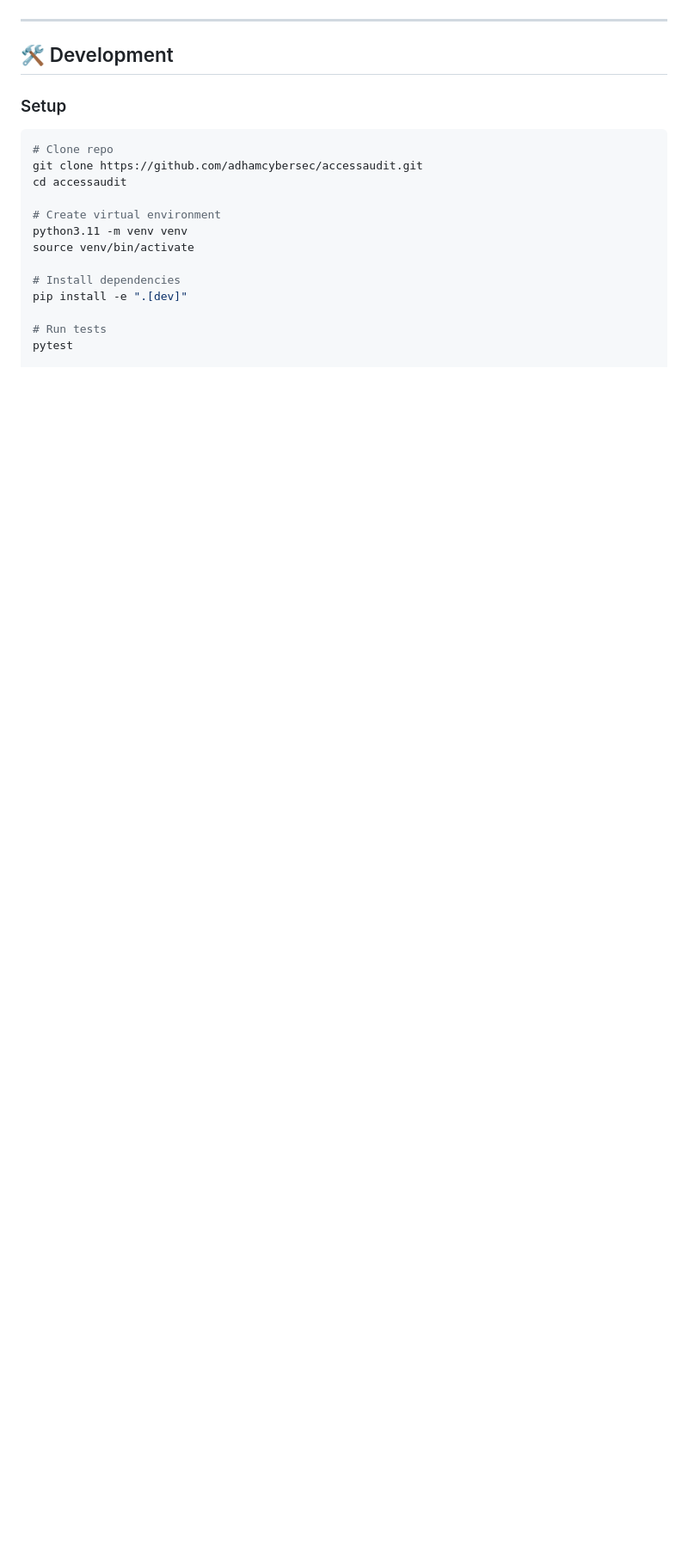
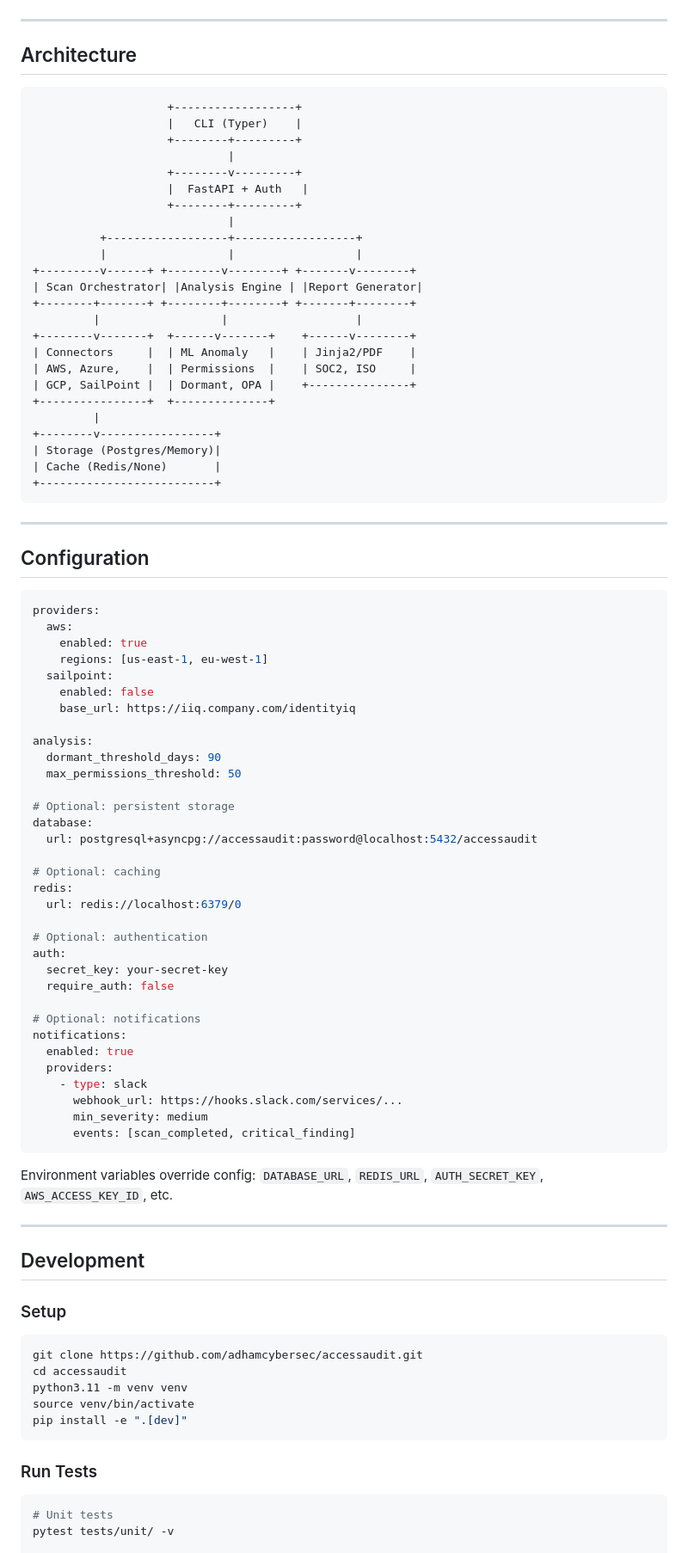
Before and after one commit to adhamcybersec/accessaudit, a Markdown page: README.md, the part around one of its changes. Shown at 86% size. Rendered like a GitHub page; blank space fills up the shorter version.

````diff
--- a/README.md
+++ b/README.md
@@ -185,22 +235,94 @@ See [ARCHITECTURE.md](ARCHITECTURE.md) for detailed design.
 
 ---
 
-## 🛠️ Development
+## Architecture
+
+```
+                    +------------------+
+                    |   CLI (Typer)    |
+                    +--------+---------+
+                             |
+                    +--------v---------+
+                    |  FastAPI + Auth   |
+                    +--------+---------+
+                             |
+          +------------------+------------------+
+          |                  |                  |
++---------v------+ +--------v--------+ +-------v--------+
+| Scan Orchestrator| |Analysis Engine | |Report Generator|
++--------+-------+ +--------+--------+ +-------+--------+
+         |                  |                   |
++--------v-------+  +------v-------+    +------v--------+
+| Connectors     |  | ML Anomaly   |    | Jinja2/PDF    |
+| AWS, Azure,    |  | Permissions  |    | SOC2, ISO     |
+| GCP, SailPoint |  | Dormant, OPA |    +---------------+
++----------------+  +--------------+
+         |
++--------v-----------------+
+| Storage (Postgres/Memory)|
+| Cache (Redis/None)       |
++--------------------------+
+```
+
+---
+
+## Configuration
+
+```yaml
+providers:
+  aws:
+    enabled: true
+    regions: [us-east-1, eu-west-1]
+  sailpoint:
+    enabled: false
+    base_url: https://iiq.company.com/identityiq
+
+analysis:
+  dormant_threshold_days: 90
+  max_permissions_threshold: 50
+
+# Optional: persistent storage
+database:
+  url: postgresql+asyncpg://accessaudit:password@localhost:5432/accessaudit
+
+# Optional: caching
+redis:
+  url: redis://localhost:6379/0
+
+# Optional: authentication
+auth:
+  secret_key: your-secret-key
+  require_auth: false
+
+# Optional: notifications
+notifications:
+  enabled: true
+  providers:
+    - type: slack
+      webhook_url: https://hooks.slack.com/services/...
+      min_severity: medium
+      events: [scan_completed, critical_finding]
+```
+
+Environment variables override config: `DATABASE_URL`, `REDIS_URL`, `AUTH_SECRET_KEY`, `AWS_ACCESS_KEY_ID`, etc.
+
+---
+
+## Development
 
 ### Setup
 
 ```bash
-# Clone repo
 git clone https://github.com/adhamcybersec/accessaudit.git
 cd accessaudit
-
-# Create virtual environment
 python3.11 -m venv venv
 source venv/bin/activate
+pip install -e ".[dev]"
+```
 
-# Install dependencies
-pip install -e ".[dev]"
+### Run Tests
 
-# Run tests
-pytest
+```bash
+# Unit tests
+pytest tests/unit/ -v
 
````
Also changed, not shown: other parts of README.md (+173 -103 lines).
